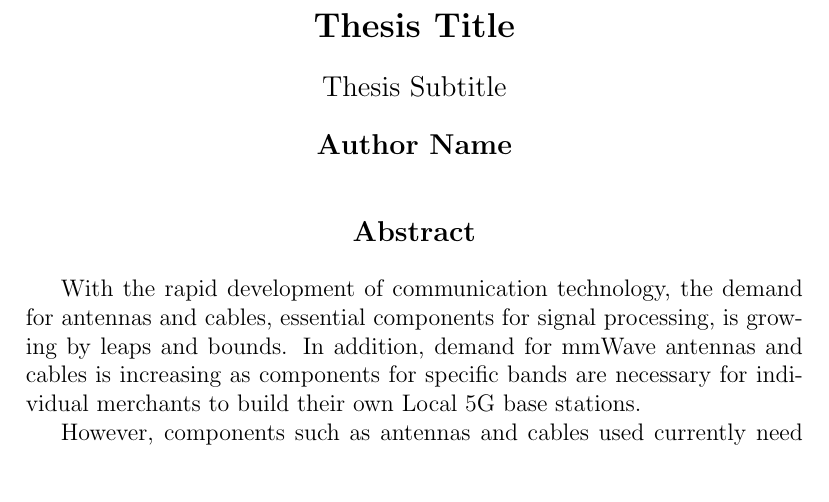
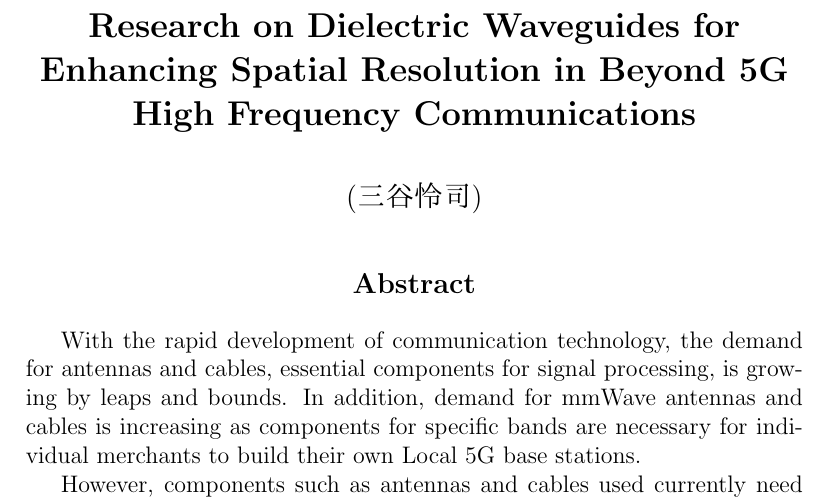
Before and after one commit to greenteabiscuit/lab-papers, a LaTeX document (サンプル/0801.tex): part of page 1 of 2, cut at the place of the change, the shorter picture padded with empty space. Compiled offline with pdfLaTeX.

Commit message:
fix name

```diff
--- a/サンプル/0801.tex
+++ b/サンプル/0801.tex
@@ -1,19 +1,19 @@
 \documentclass[a4paper,12pt]{report}
 % use pdflatex
 \usepackage[utf8]{inputenc}
+\usepackage{CJKutf8}
 
 \begin{document}
 \thispagestyle{plain}
 \begin{center}
     \Large
-    \textbf{Thesis Title}
+    \textbf{Research on Dielectric Waveguides for Enhancing Spatial Resolution in Beyond 5G High Frequency Communications}
 
     \vspace{0.4cm}
     \large
-    Thesis Subtitle
 
     \vspace{0.4cm}
-    \textbf{Author Name}
+    (\begin{CJK}{UTF8}{ipxm}三谷怜司\end{CJK})
 
     \vspace{0.9cm}
     \textbf{Abstract}
```
